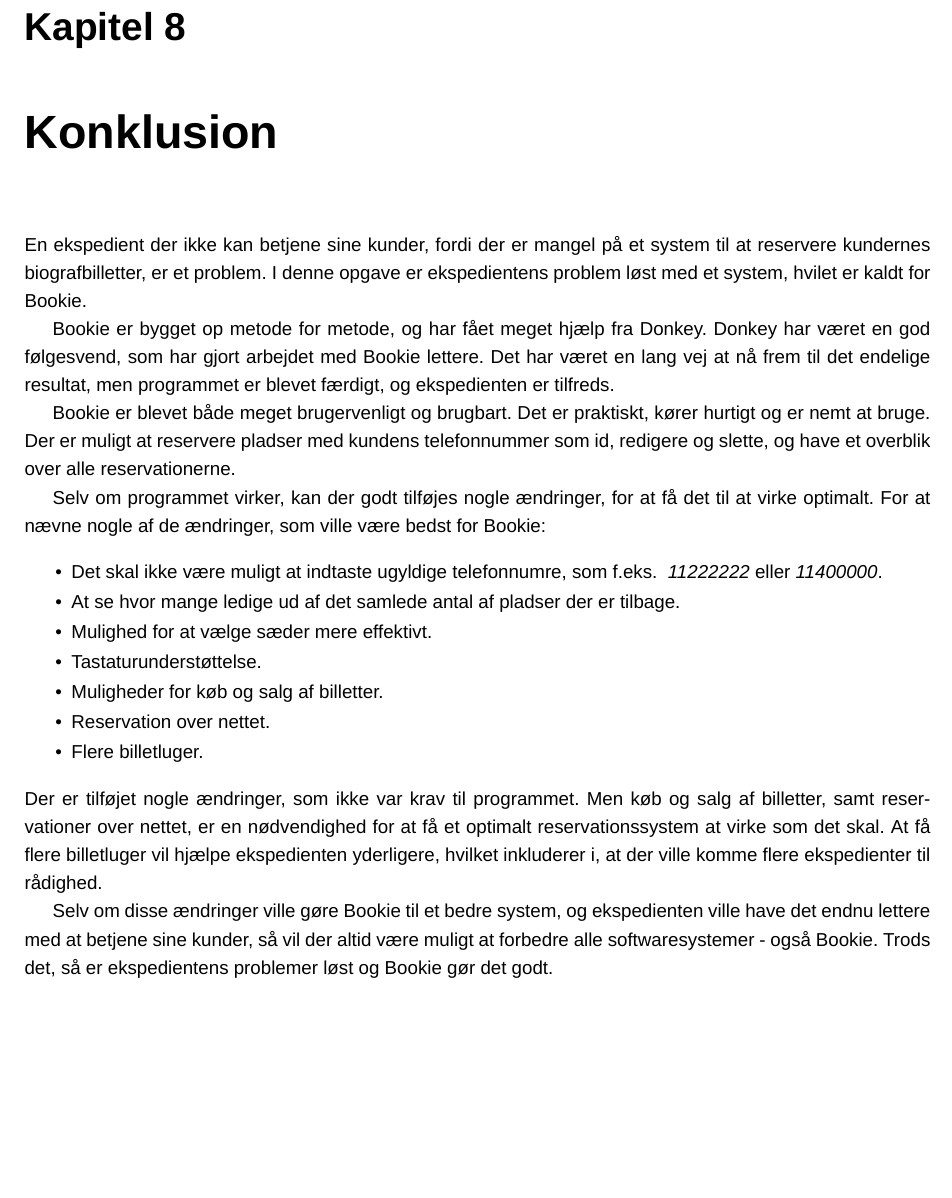
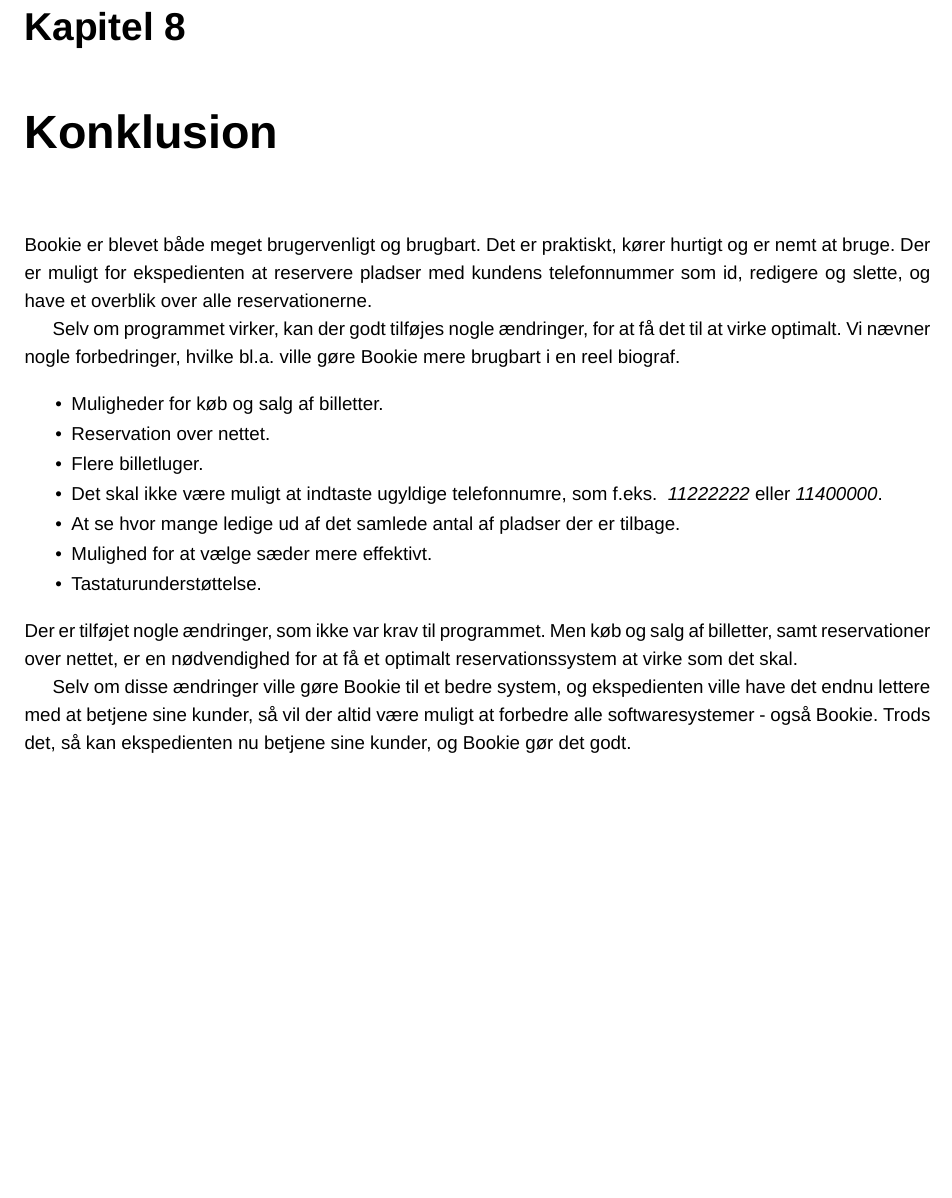
Before and after one commit to kasperisager/bookie, a LaTeX document (report/main.tex, which reads report/chapters/konklusion.tex): part of page 29 of 38, cut so that both start at the same text. Compiled offline with XeLaTeX; a missing font is replaced by an installed copy or a similar font.

Commit message:
Konklusion.

```diff
--- a/report/chapters/konklusion.tex
+++ b/report/chapters/konklusion.tex
@@ -1,14 +1,16 @@
 \chapter{Konklusion}
 
-En ekspedient der ikke kan betjene sine kunder, fordi der er mangel på et system til at reservere kundernes biografbilletter, er et problem. I denne opgave er ekspedientens problem løst med et system, hvilet er kaldt for Bookie.
+Bookie er blevet både meget brugervenligt og brugbart. Det er praktiskt, kører hurtigt og er nemt at bruge. Der er muligt for ekspedienten at reservere pladser med kundens telefonnummer som id, redigere og slette, og have et overblik over alle reservationerne.
 
-Bookie er bygget op metode for metode, og har fået meget hjælp fra Donkey. Donkey har været en god følgesvend, som har gjort arbejdet med Bookie lettere. Det har været en lang vej at nå frem til det endelige resultat, men programmet er blevet færdigt, og ekspedienten er tilfreds.
-
-Bookie er blevet både meget brugervenligt og brugbart. Det er praktiskt, kører hurtigt og er nemt at bruge. Der er muligt at reservere pladser med kundens telefonnummer som id, redigere og slette, og have et overblik over alle reservationerne.
-
-Selv om programmet virker, kan der godt tilføjes nogle ændringer, for at få det til at virke optimalt. For at nævne nogle af de ændringer, som ville være bedst for Bookie:
+Selv om programmet virker, kan der godt tilføjes nogle ændringer, for at få det til at virke optimalt. Vi nævner nogle forbedringer, hvilke bl.a. ville gøre Bookie mere brugbart i en reel biograf.
 
 \begin{itemize}
+  \item Muligheder for køb og salg af billetter.
+
+  \item Reservation over nettet.
+
+  \item Flere billetluger.
+
   \item Det skal ikke være muligt at indtaste ugyldige telefonnumre, som f.eks. \textit{
   11222222} eller \textit{11400000}.
   %I dette tilfælde ville det være alarmcentralen og politiet, som det ville   gå ud over. Chancen for at nogen ville brokke sig, er rimelig stor. Hvilket ikke havde været så godt.
@@ -19,14 +21,9 @@ Selv om programmet virker, kan der godt tilføjes nogle ændringer, for at få d
   \item Tastaturunderstøttelse.
   %I tabellerne er det muligt at navigere med piletasterne, da dette kommer automatisk med JavaFX, men f.eks. at vælge sæder med pilene er indtil videre ikke muligt.
 
-  \item Muligheder for køb og salg af billetter.
-
-  \item Reservation over nettet.
-
-  \item Flere billetluger.
 
 \end{itemize}
-Der er tilføjet nogle ændringer, som ikke var krav til programmet. Men køb og salg af billetter, samt reservationer over nettet, er en nødvendighed for at få et optimalt reservationssystem at virke som det skal. At få flere billetluger vil hjælpe ekspedienten yderligere, hvilket inkluderer i, at der ville komme flere ekspedienter til rådighed.
+Der er tilføjet nogle ændringer, som ikke var krav til programmet. Men køb og salg af billetter, samt reservationer over nettet, er en nødvendighed for at få et optimalt reservationssystem at virke som det skal.
 
 Selv om disse ændringer ville gøre Bookie til et bedre system, og ekspedienten ville have det endnu lettere med at betjene sine kunder, så vil der altid være muligt at forbedre alle softwaresystemer - også Bookie.
-Trods det, så er ekspedientens problemer løst og Bookie gør det godt.
+Trods det, så kan ekspedienten nu betjene sine kunder, og Bookie gør det godt.
```
